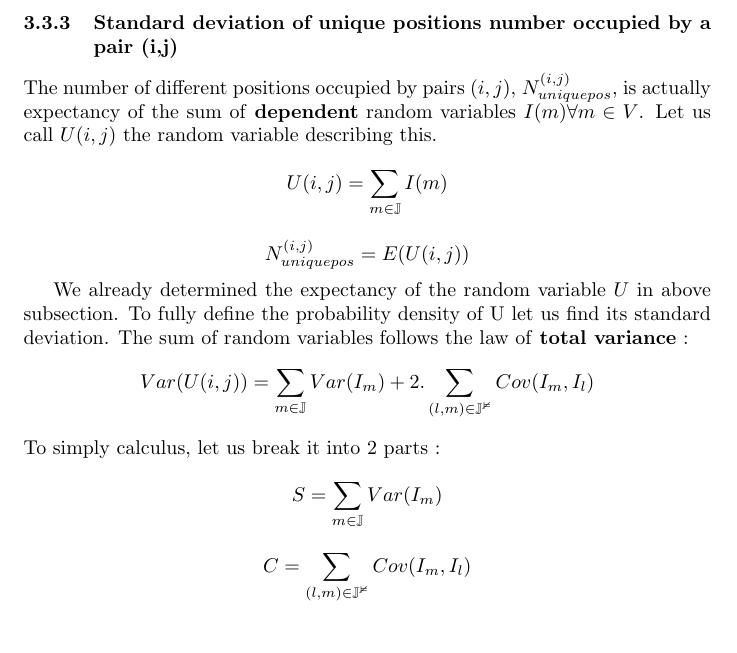
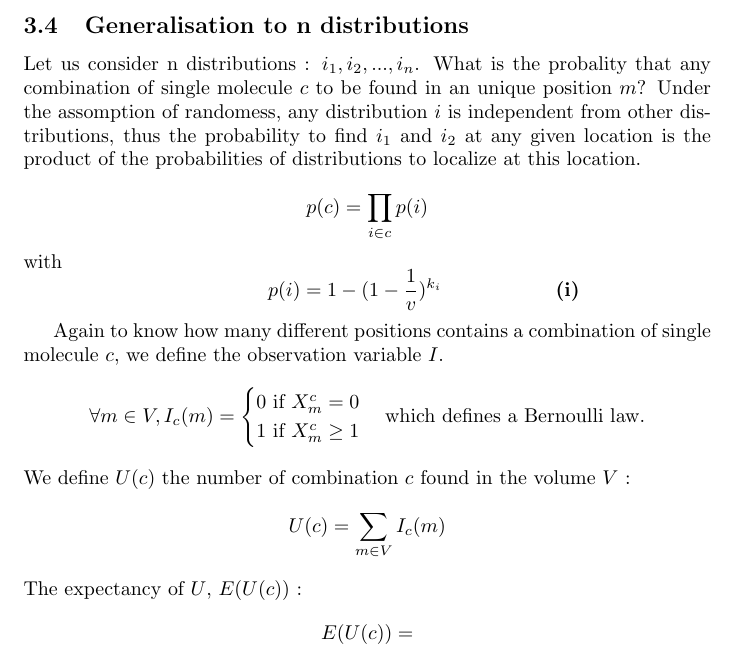
Before and after one commit to 2Echoes/Sequential_Fish, a LaTeX document (analysis/colocalisation_model/colocalisation_model.tex): part of page 5 of 5, cut at the place of the change. Compiled offline with pdfLaTeX.

Commit message:
model writting

```diff
--- a/analysis/colocalisation_model/colocalisation_model.tex
+++ b/analysis/colocalisation_model/colocalisation_model.tex
@@ -154,28 +154,77 @@ N^{(i,j)}_{uniquepos} = v(1-(1-\frac{1}{v})^{k_j})(1-(1-\frac{1}{v})^{k_i})
     as $N^c_{uniquepos} = v\prod_{i \in c}(1-(1-\frac{1}{v})^{k_i})$.
 \end{itemize}
 
-\subsubsection{Standard deviation of unique positions number occupied by a pair (i,j)}
-The number of different positions occupied by pairs $(i,j)$, $N^{(i,j)}_{uniquepos}$, is actually expectancy of the sum of \textbf{dependent} random variables
-$I(m) \forall m \in V$. Let us call $U(i,j)$ the random variable describing this.
+\subsection{Generalisation to n distributions}
+
+Let us consider n distributions : $i_1, i_2, ..., i_n$. What is the probality that any combination of single molecule $c$ to be found in an unique position $m$?
+Under the assomption of randomess, any distribution $i$ is independent from other distributions, thus the probability to find $i_1$ and $i_2$ at any given
+location is the product of the probabilities of distributions to localize at this location.
+
 \[
-U(i,j) = \sum_{m \in \mathbb{J}}I(m)
+p(c) = \prod_{i \in c}p(i)
 \]
+with
 \[
-N^{(i,j)}_{uniquepos} = E(U(i,j))
+\hspace{2cm} p(i) = 1-(1-\frac{1}{v})^{k_i} \hspace{2cm} \textbf{(i)}
 \]
 
-We already determined the expectancy of the random variable $U$ in above subsection. To fully define the probability density of U
-let us find its standard deviation. The sum of random variables follows the law of \textbf{total variance} :
+Again to know how many different positions contains a combination of single molecule $c$, we define the observation variable $I$.
 \[
-Var(U(i,j)) = \sum_{m \in \mathbb{J}}Var(I_m) + 2.\sum_{(l,m) \in \mathbb{J^2}}Cov(I_m,I_l)
+\forall m \in V, I_c(m) = \begin{cases}
+    0 \text{ if } X^c_m = 0 \\
+    1 \text{ if } X^c_m \geq 1
+\end{cases}
+\text{which defines a Bernoulli law.}\linebreak
 \]
-To simply calculus, let us break it into 2 parts :
+We define $U(c)$ the number of combination $c$ found in the volume $V$ :
 \[
-S = \sum_{m \in \mathbb{J}}Var(I_m)
+U(c) = \sum_{m \in V}I_c(m)
 \]
+The expectancy of $U$, $E(U(c))$ :
 \[
-C = \sum_{(l,m) \in \mathbb{J^2}}Cov(I_m,I_l)
+E(U(c)) =
 \]
+
+
+% \subsubsection{Standard deviation of unique positions number occupied by a pair (i,j)}
+% The number of different positions occupied by pairs $(i,j)$, $N^{(i,j)}_{uniquepos}$, is actually expectancy of the sum of \textbf{dependent} random variables
+% $I(m) \forall m \in V$. Let us call $U(i,j)$ the random variable describing this.
+% \[
+% U(i,j) = \sum_{m \in \mathbb{J}}I(m) = \sum_{m \in \mathbb{J}}I_i(m)I_j(m)
+% \]
+% \[
+% N^{(i,j)}_{uniquepos} = E(U(i,j))
+% \]
+
+% We already determined the expectancy of the random variable $U$ in above subsection. To fully define the probability density of U
+% let us find its standard deviation. The sum of random variables follows the law of \textbf{total variance} :
+% \[
+% Var(U(i,j)) = \sum_{m \in \mathbb{J}}Var(I(m)) + 2.\sum_{(l,m) \in \mathbb{J^2}}Cov(I(m),I(l))
+% \]
+% To simply calculus, let us break it into 2 parts :
+% \[
+% S = \sum_{m \in \mathbb{J}}Var(I(m))
+% \]
+% \[
+% C = \sum_{(l,m) \in \mathbb{J^2}}Cov(I(m),I(l))
+% \]
+% Let us start with calculation of $S$ term. $I(m)$ follows a Bernoulli law of sucess probability $p = (1-(1-\frac{1}{v})^k)$ and variance :
+% \[
+% Var(I_m) = p(1-p)
+% \]
+% \[
+% Var(I_m) = (1-(1-\frac{1}{v})^k) (1-(1-(1-\frac{1}{v})^k))
+% \]
+% \[
+% Var(I_m) = (1-\frac{1}{v})^k - (1-\frac{1}{v})^{2k}
+% \]
+% Then :
+% \[
+% S = \sum_{m \in \mathbb{J}}Var(I_m) = N^j_{uniquepos}[(1-\frac{1}{v})^k - (1-\frac{1}{v})^{2k}]
+% \]
+
+% Let's move on to the \textbf{covariant} part of the total variance, but before, let us consider why $U(i,j)$ does not follow an independent distribution.
+
 %\section{Correction for non-perfect co-localization}
 
 %\section{Statistics and p-values}
```
Also changed, not shown: analysis/colocalisation_model/colocalisation_model.pdf, 5 other files.
